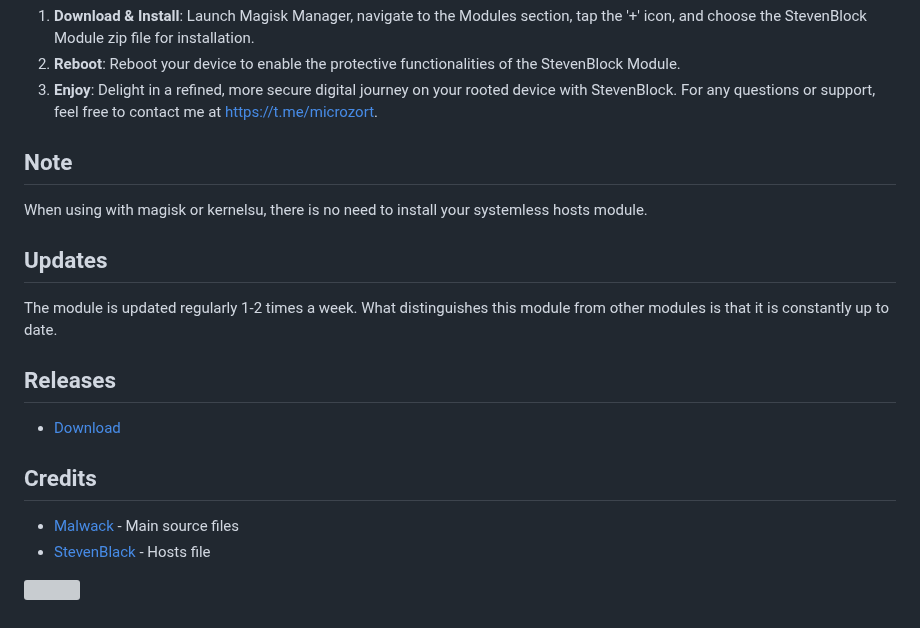
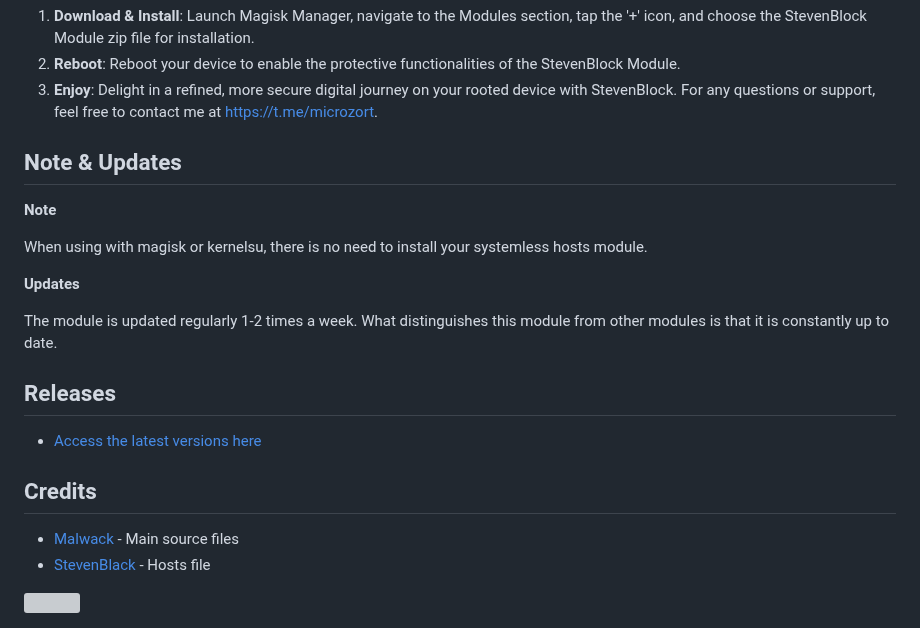
Before and after one commit to mikropsoft/StevenBlock, a Markdown page: README.md, the part around one of its changes. Drawn GitHub-style; grey boxes are pictures that could not be loaded.

```diff
--- a/README.md
+++ b/README.md
@@ -43,17 +43,19 @@ Secure your rooted digital environment effortlessly with the StevenBlock Magisk
 3. **Enjoy**: Delight in a refined, more secure digital journey on your rooted device with StevenBlock.
 For any questions or support, feel free to contact me at https://t.me/microzort.
 
-## Note
+## Note & Updates
+
+**Note**
 
 When using with magisk or kernelsu, there is no need to install your systemless hosts module.
 
-## Updates
+**Updates**
 
 The module is updated regularly 1-2 times a week. What distinguishes this module from other modules is that it is constantly up to date.
 
 ## Releases
 
-- [Download](https://github.com/mikropsoft/StevenBlock/releases)
+- [Access the latest versions here](https://github.com/mikropsoft/StevenBlock/releases)
 
 ## Credits
 
```
Also changed, not shown: other parts of README.md (+1 -1 lines).
